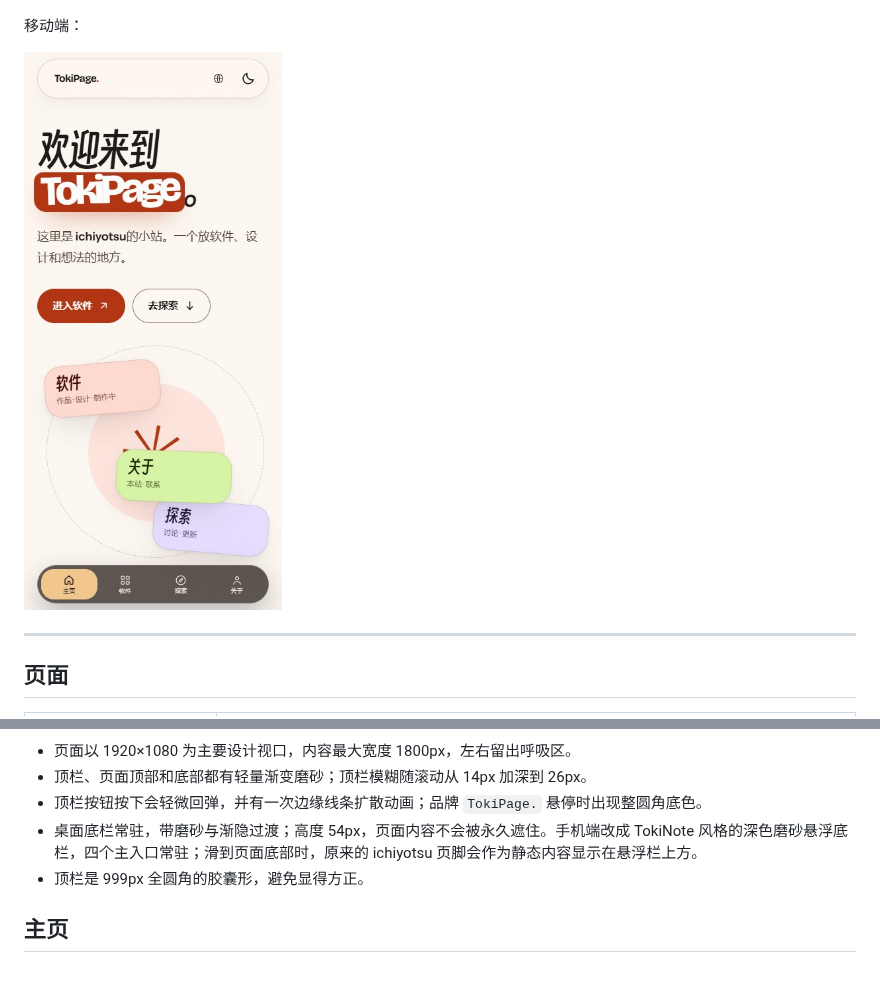
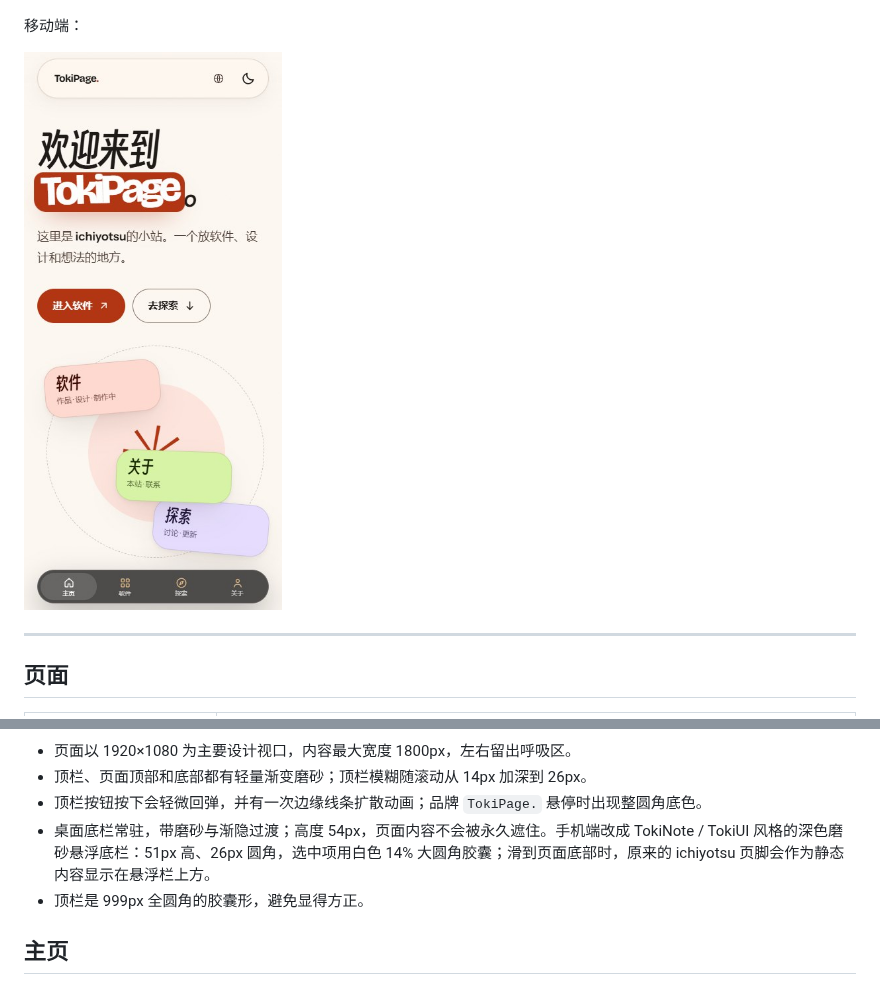
Before and after one commit to ichiyotsu/ichiyotsu.github.io, a Markdown page: README.md, 2 parts joined by grey strips. Drawn GitHub-style; pictures changed too: docs/preview-mobile.jpg.

```diff
--- a/README.md
+++ b/README.md
@@ -38,7 +38,7 @@
 - 页面以 1920×1080 为主要设计视口，内容最大宽度 1800px，左右留出呼吸区。
 - 顶栏、页面顶部和底部都有轻量渐变磨砂；顶栏模糊随滚动从 14px 加深到 26px。
 - 顶栏按钮按下会轻微回弹，并有一次边缘线条扩散动画；品牌 `TokiPage.` 悬停时出现整圆角底色。
-- 桌面底栏常驻，带磨砂与渐隐过渡；高度 54px，页面内容不会被永久遮住。手机端改成 TokiNote 风格的深色磨砂悬浮底栏，四个主入口常驻；滑到页面底部时，原来的 ichiyotsu 页脚会作为静态内容显示在悬浮栏上方。
+- 桌面底栏常驻，带磨砂与渐隐过渡；高度 54px，页面内容不会被永久遮住。手机端改成 TokiNote / TokiUI 风格的深色磨砂悬浮底栏：51px 高、26px 圆角，选中项用白色 14% 大圆角胶囊；滑到页面底部时，原来的 ichiyotsu 页脚会作为静态内容显示在悬浮栏上方。
 - 顶栏是 999px 全圆角的胶囊形，避免显得方正。
 
 ## 主页
```
Also changed, not shown: 1 other file.
